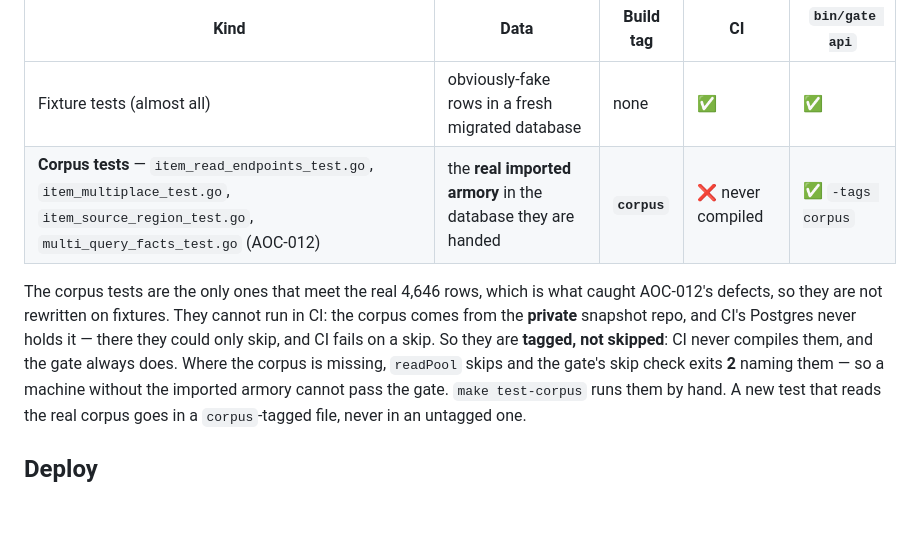
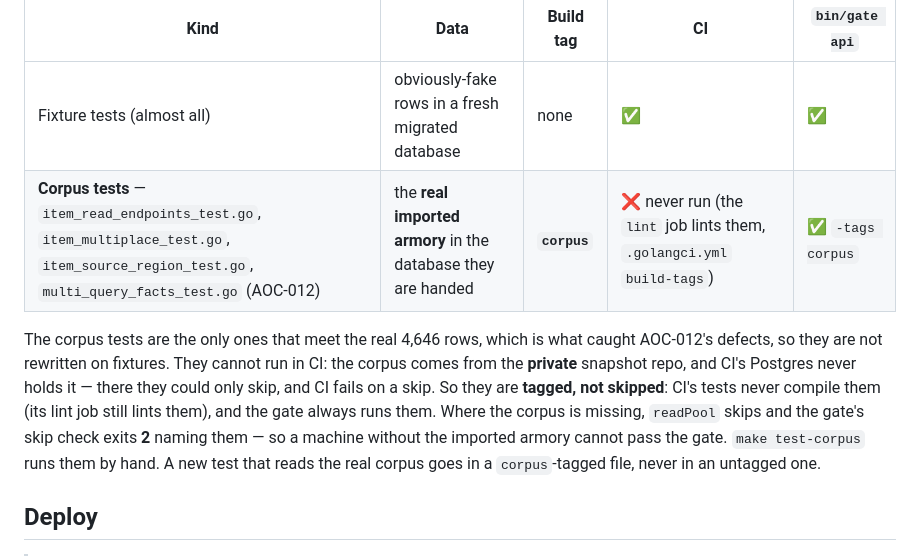
Before and after one commit to pierrehrt/aoc-api, a Markdown page: docs/architecture.md, the part around the change. Drawn GitHub-style; blank space fills up the shorter version.

```diff
--- a/docs/architecture.md
+++ b/docs/architecture.md
@@ -741,13 +741,13 @@ integration tests while reporting success is the failure shape this project keep
 | Kind | Data | Build tag | CI | `bin/gate api` |
 |---|---|---|---|---|
 | Fixture tests (almost all) | obviously-fake rows in a fresh migrated database | none | ✅ | ✅ |
-| **Corpus tests** — `item_read_endpoints_test.go`, `item_multiplace_test.go`, `item_source_region_test.go`, `multi_query_facts_test.go` (AOC-012) | the **real imported armory** in the database they are handed | **`corpus`** | ❌ never compiled | ✅ `-tags corpus` |
+| **Corpus tests** — `item_read_endpoints_test.go`, `item_multiplace_test.go`, `item_source_region_test.go`, `multi_query_facts_test.go` (AOC-012) | the **real imported armory** in the database they are handed | **`corpus`** | ❌ never run (the `lint` job lints them, `.golangci.yml` `build-tags`) | ✅ `-tags corpus` |
 
 The corpus tests are the only ones that meet the real 4,646 rows, which is what caught AOC-012's
 defects, so they are not rewritten on fixtures. They cannot run in CI: the corpus comes from the
 **private** snapshot repo, and CI's Postgres never holds it — there they could only skip, and CI
-fails on a skip. So they are **tagged, not skipped**: CI never compiles them, and the gate always
-does. Where the corpus is missing, `readPool` skips and the gate's skip check exits **2** naming
+fails on a skip. So they are **tagged, not skipped**: CI's tests never compile them (its lint job
+still lints them), and the gate always runs them. Where the corpus is missing, `readPool` skips and the gate's skip check exits **2** naming
 them — so a machine without the imported armory cannot pass the gate. `make test-corpus` runs
 them by hand. A new test that reads the real corpus goes in a `corpus`-tagged file, never in an
 untagged one.
```
Also changed, not shown: CHANGELOG.md (+2 -0 lines).
